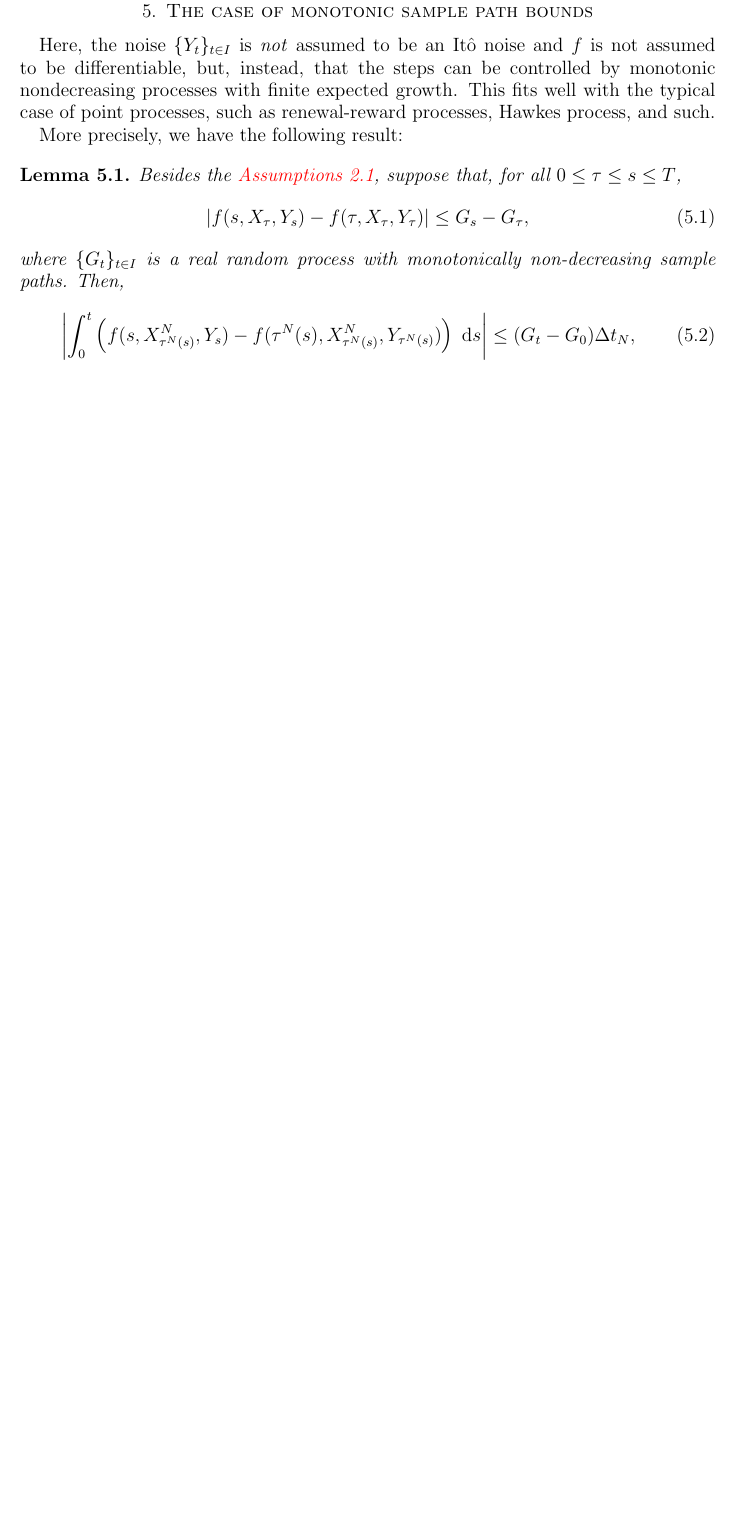
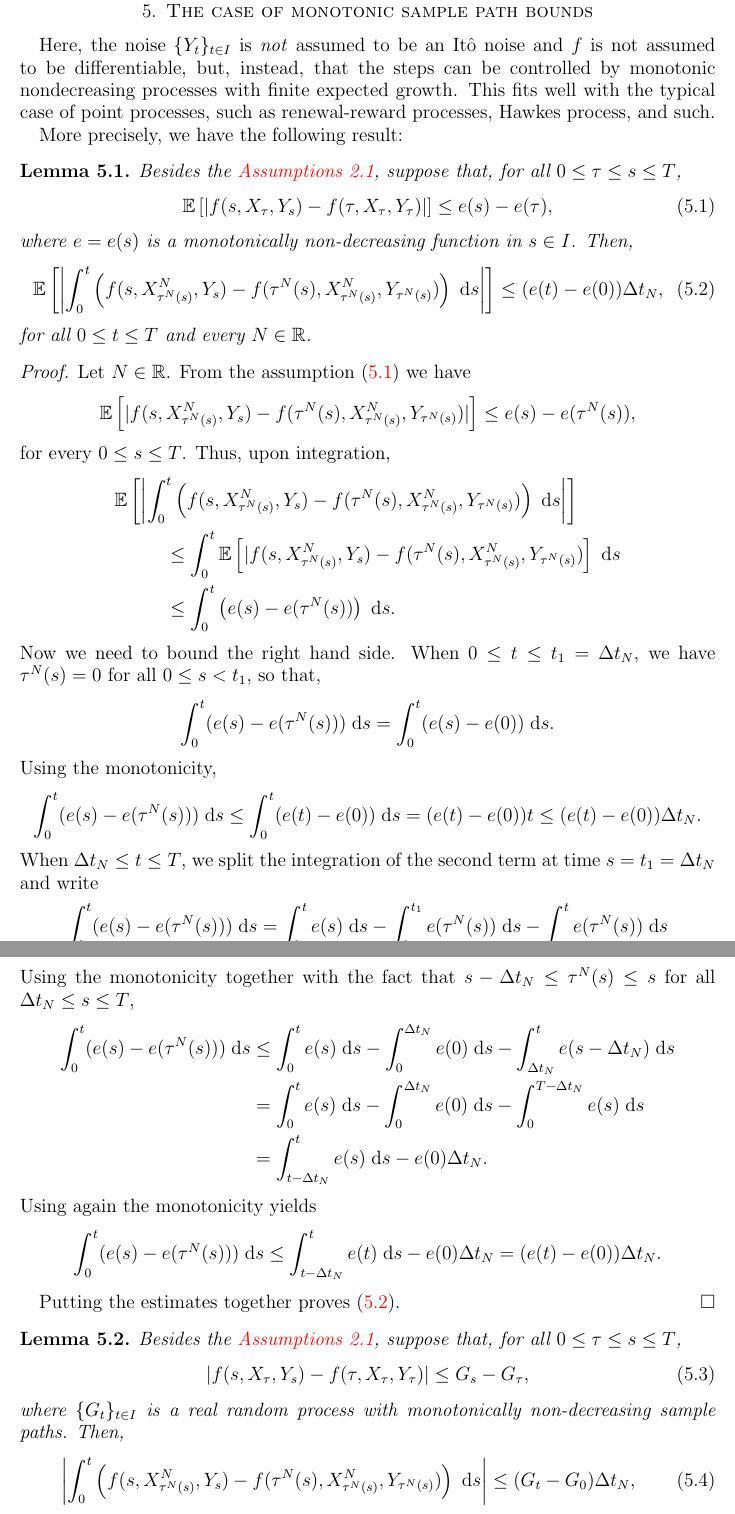
Before and after one commit to rmsrosa/rode_convergence_euler, a LaTeX paper (src/rode_conv_em.tex): part of page 9 of 19 before the commit and two parts of pages 9 and 10 of 20 after it, the two joined at a grey line, cut so that both start at the same text, the shorter picture padded with empty space. Compiled offline with pdfLaTeX.

Commit message:
just expectation need to be monotone!

```diff
--- a/src/rode_conv_em.tex
+++ b/src/rode_conv_em.tex
@@ -538,6 +538,58 @@ As for the second term, that just concerns the solution itself, not the approxim
 Here, the noise $\{Y_t\}_{t\in I}$ is \emph{not} assumed to be an It\^o noise and $f$ is not assumed to be differentiable, but, instead, that the steps can be controlled by monotonic nondecreasing processes with finite expected growth. This fits well with the typical case of point processes, such as renewal-reward processes, Hawkes process, and such.
 
 More precisely, we have the following result:
+
+\begin{lem}
+    Besides the \cref{standinghypotheses1}, suppose that, for all $0 \leq \tau \leq s \leq T$,
+    \begin{equation}
+        \label{expectmonotonicbound}
+          \mathbb{E}\left[|f(s, X_\tau, Y_s) - f(\tau, X_\tau, Y_\tau)|\right] \leq e(s) - e(\tau),
+      \end{equation}
+      where $e = e(s)$ is a monotonically non-decreasing function in $s\in I$. Then,
+      \begin{equation}
+        \label{expectintfboundbyG}
+          \mathbb{E}\left[\left|\int_0^t \left( f(s, X_{\tau^N(s)}^N, Y_s) - f(\tau^N(s), X_{\tau^N(s)}^N, Y_{\tau^N(s)}) \right)\;\mathrm{d}s\right|\right] \leq (e(t) - e(0))\Delta t_N,
+      \end{equation}
+      for all $0 \leq t \leq T$ and every $N\in \mathbb{R}$.
+\end{lem}
+
+\begin{proof}
+    Let $N\in \mathbb{R}$. From the assumption \eqref{expectmonotonicbound} we have
+    \[
+        \mathbb{E}\left[|f(s, X_{\tau^N(s)}^N, Y_s) - f(\tau^N(s), X_{\tau^N(s)}^N, Y_{\tau^N(s)})|\right] \leq e(s) - e(\tau^N(s)),
+    \]
+    for every $0\leq s \leq T$. Thus, upon integration,
+    \begin{align*}
+        \mathbb{E}&\left[\left|\int_0^t \left( f(s, X_{\tau^N(s)}^N, Y_s) - f(\tau^N(s), X_{\tau^N(s)}^N, Y_{\tau^N(s)}) \right)\;\mathrm{d}s\right|\right] \\
+        & \qquad \leq \int_0^t \mathbb{E}\left[|f(s, X_{\tau^N(s)}^N, Y_s) - f(\tau^N(s), X_{\tau^N(s)}^N, Y_{\tau^N(s)}) \right]\;\mathrm{d}s \\
+        & \qquad \leq \int_0^t \left(e(s) - e(\tau^N(s))\right)\;\mathrm{d}s.
+    \end{align*}
+    Now we need to bound the right hand side. When $0 \leq t\leq t_1 = \Delta t_N$, we have $\tau^N(s) = 0$ for all $0 \leq s < t_1$, so that,
+    \begin{align*}
+      \int_0^t (e(s) - e(\tau^N(s)))\;\mathrm{d}s & = \int_0^t (e(s) - e(0)) \;\mathrm{d}s.
+    \end{align*}
+    Using the monotonicity,
+    \[
+      \int_0^t (e(s) - e(\tau^N(s)))\;\mathrm{d}s \leq \int_0^t (e(t) - e(0)) \;\mathrm{d}s  = (e(t) - e(0))t \leq (e(t) - e(0))\Delta t_N.
+    \]
+    When $\Delta t_N\leq t \leq T$, we split the integration of the second term at time $s = t_1 = \Delta t_N$ and write
+    \[
+      \int_0^t (e(s) - e(\tau^N(s)))\;\mathrm{d}s = \int_0^t e(s) \;\mathrm{d}s - \int_0^{t_1} e(\tau^N(s))\;\mathrm{d}s - \int_{t_1}^t e(\tau^N(s))\;\mathrm{d}s
+    \]
+    Using the monotonicity together with the fact that $s - \Delta t_N\leq \tau^N(s) \leq s$ for all $\Delta t_N\leq s \leq T$,
+    \begin{align*}
+        \int_0^t (e(s) - e(\tau^N(s)))\;\mathrm{d}s & \leq \int_0^t e(s) \;\mathrm{d}s - \int_0^{\Delta t_N} e(0)\;\mathrm{d}s - \int_{\Delta t_N}^t e(s-\Delta t_N)\;\mathrm{d}s \\
+        & = \int_0^t e(s) \;\mathrm{d}s - \int_0^{\Delta t_N} e(0)\;\mathrm{d}s - \int_{0}^{T-\Delta t_N} e(s)\;\mathrm{d}s \\
+        & = \int_{t-\Delta t_N}^t e(s) \;\mathrm{d}s - e(0)\Delta t_N.
+    \end{align*}
+    Using again the monotonicity yields
+    \[
+      \int_0^t (e(s) - e(\tau^N(s)))\;\mathrm{d}s \leq \int_{t-\Delta t_N}^t e(t) \;\mathrm{d}s - e(0)\Delta t_N= (e(t) - e(0))\Delta t_N.
+    \]
+
+    Putting the estimates together proves \eqref{expectintfboundbyG}.
+\end{proof}
+
 \begin{lem}
     \label{lemmonotonicbound}
     Besides the \cref{standinghypotheses1}, suppose that, for all $0 \leq \tau \leq s \leq T$,
```
Also changed, not shown: src/rode_conv_em.pdf, src/rode_conv_em.tex (2 more changed lines).
